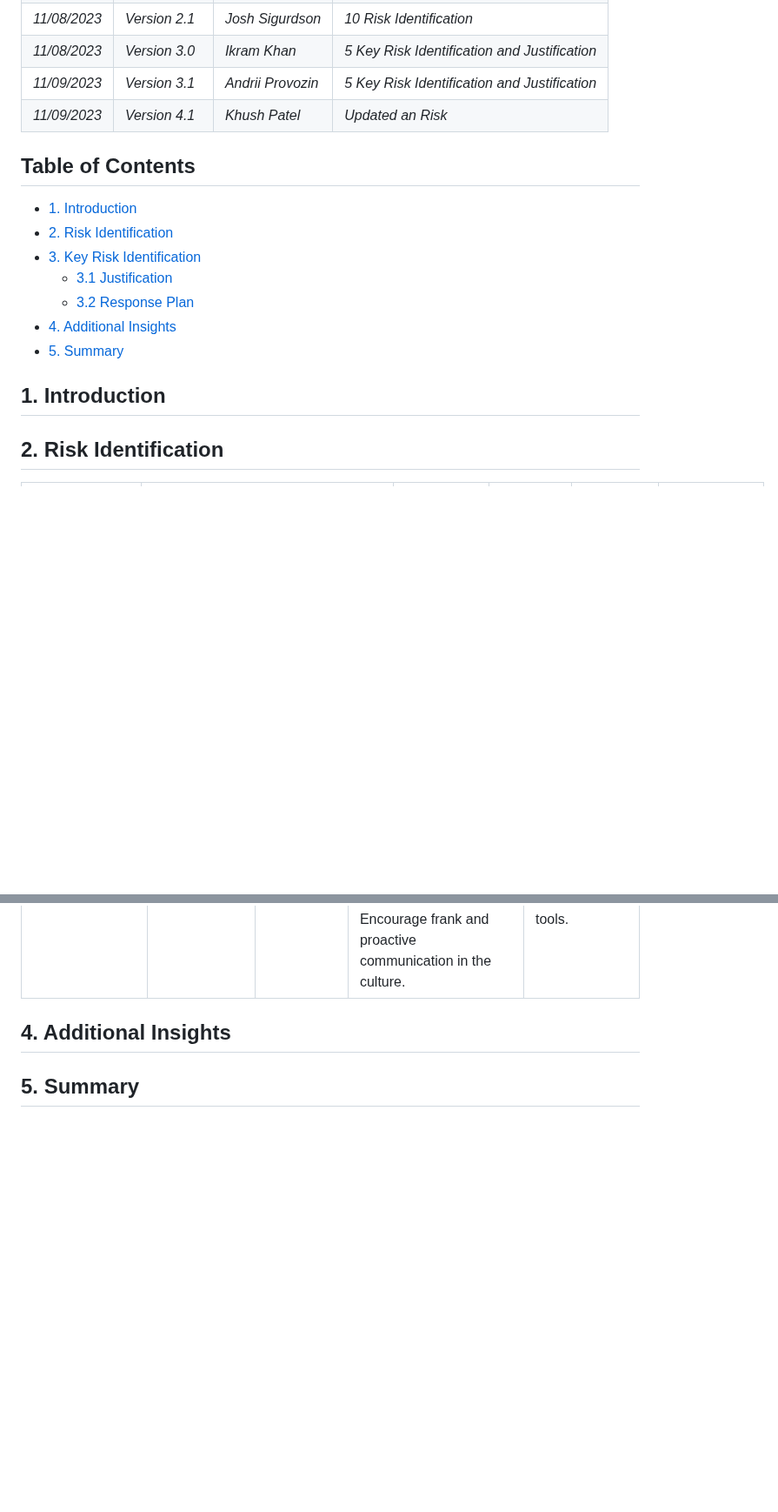
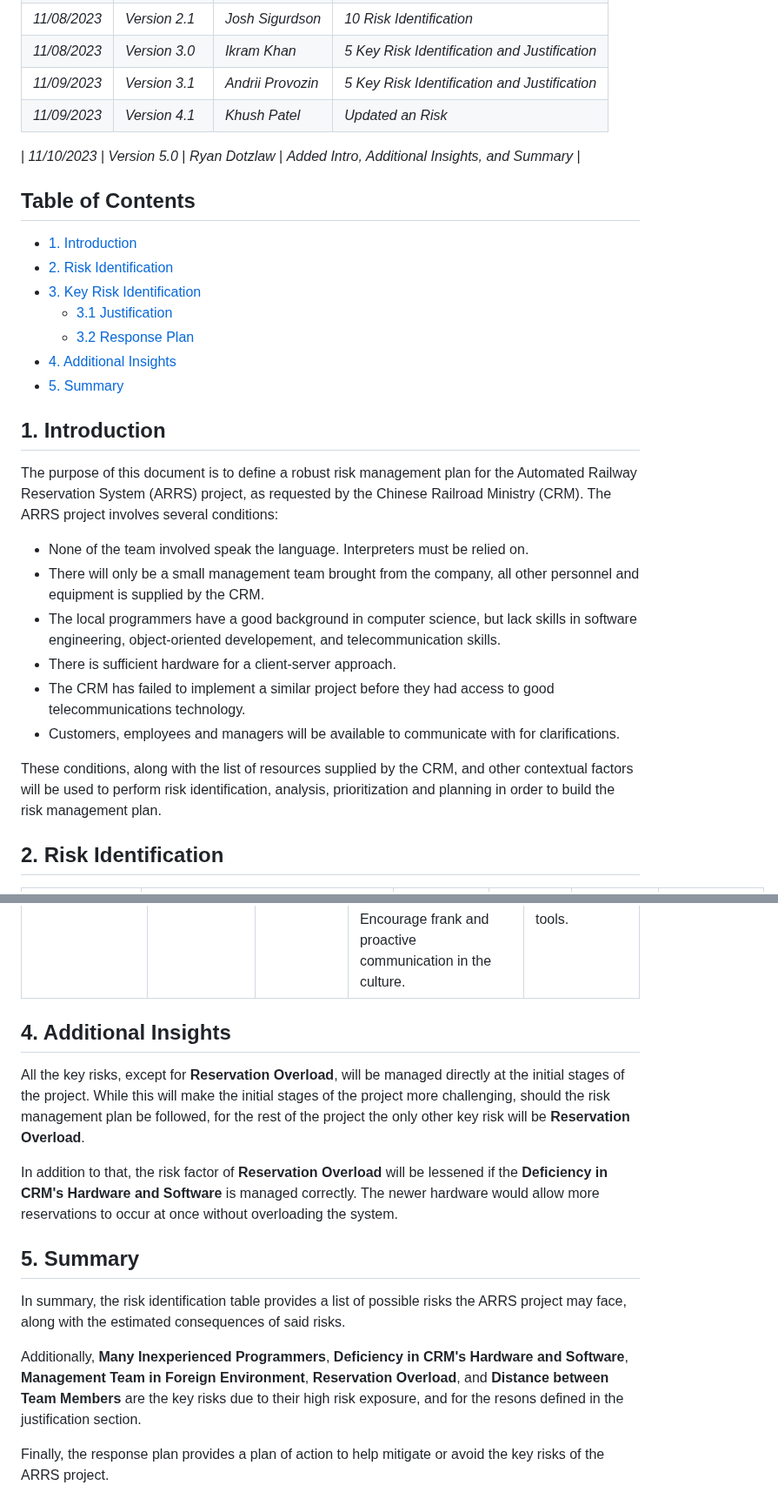
Before and after one commit to Developik/comp4050, a Markdown page: a4/RiskManagementPlan.md, 2 parts joined by grey strips. Shown at 87% size. Drawn GitHub-style; blank space fills up the shorter version.

Commit message:
added sections 1, 4, and 5

```diff
--- a/a4/RiskManagementPlan.md
+++ b/a4/RiskManagementPlan.md
@@ -24,6 +24,7 @@
 | _11/09/2023_ | _Version 3.1_ | _Andrii Provozin_ | _5 Key Risk Identification and Justification_ |
 | _11/09/2023_ | _Version 4.1_   | _Khush Patel_    | _Updated an Risk_ |
 
+| _11/10/2023_ | _Version 5.0_   | _Ryan Dotzlaw_    | _Added Intro, Additional Insights, and Summary_ |
 
 
 ## Table of Contents
@@ -37,6 +38,18 @@
 - [5. Summary](#5-summary)
 
 ## 1. Introduction
+
+The purpose of this document is to define a robust risk management plan for the Automated Railway Reservation System (ARRS) project, as requested by the Chinese Railroad Ministry (CRM).
+The ARRS project involves several conditions:
+
+* None of the team involved speak the language. Interpreters must be relied on.
+* There will only be a small management team brought from the company, all other personnel and equipment is supplied by the CRM.
+* The local programmers have a good background in computer science, but lack skills in software engineering, object-oriented developement, and telecommunication skills.
+* There is sufficient hardware for a client-server approach.
+* The CRM has failed to implement a similar project before they had access to good telecommunications technology.
+* Customers, employees and managers will be available to communicate with for clarifications.
+
+These conditions, along with the list of resources supplied by the CRM, and other contextual factors will be used to perform risk identification, analysis, prioritization and planning in order to build the risk management plan.
 
 ## 2. Risk Identification
 
@@ -106,4 +119,17 @@ This section identifies the key risks for this project. The risks are prioritise
 
 ## 4. Additional Insights
 
+All the key risks, except for **Reservation Overload**, will be managed directly at the initial stages of the project.
+While this will make the initial stages of the project more challenging, should the risk management plan be followed, for the rest of the project the only other key risk will be **Reservation Overload**.
+
+In addition to that, the risk factor of **Reservation Overload** will be lessened if the **Deficiency in CRM's Hardware and Software** is managed correctly.
+The newer hardware would allow more reservations to occur at once without overloading the system.
+
+
 ## 5. Summary
+
+In summary, the risk identification table provides a list of possible risks the ARRS project may face, along with the estimated consequences of said risks.
+
+Additionally, **Many Inexperienced Programmers**, **Deficiency in CRM's Hardware and Software**, **Management Team in Foreign Environment**, **Reservation Overload**, and **Distance between Team Members** are the key risks due to their high risk exposure, and for the resons defined in the justification section.
+
+Finally, the response plan provides a plan of action to help mitigate or avoid the key risks of the ARRS project.
```
